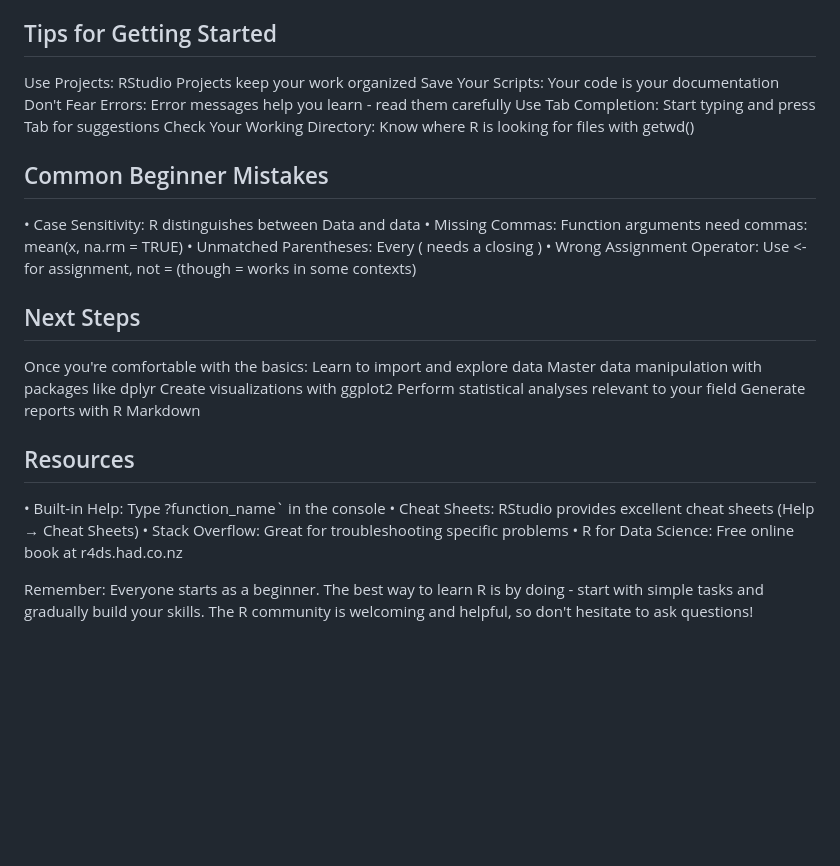
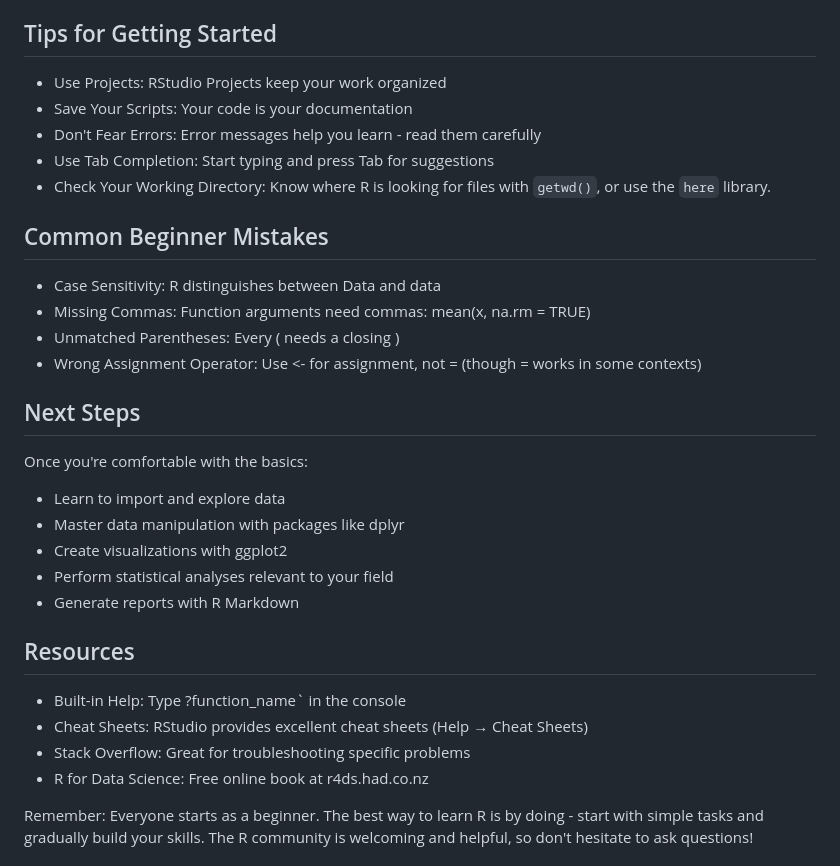
Before and after one commit to SAFEHR-data/omop-carpentries, a Markdown page: learners/glossary.md, the part around one of its changes. Rendered like a GitHub page; blank space fills up the shorter version.

Commit message:
Fix glossary lists

```diff
--- a/learners/glossary.md
+++ b/learners/glossary.md
@@ -129,32 +129,34 @@ patientcount <- 150  # You can also comment after code
 - When assigning values to function arguments, you *must* use `=`.
 
 ## Tips for Getting Started
-Use Projects: RStudio Projects keep your work organized
-Save Your Scripts: Your code is your documentation
-Don't Fear Errors: Error messages help you learn - read them carefully
-Use Tab Completion: Start typing and press Tab for suggestions
-Check Your Working Directory: Know where R is looking for files with getwd()
+
+- Use Projects: RStudio Projects keep your work organized
+- Save Your Scripts: Your code is your documentation
+- Don't Fear Errors: Error messages help you learn - read them carefully
+- Use Tab Completion: Start typing and press Tab for suggestions
+- Check Your Working Directory: Know where R is looking for files with `getwd()`, or use the `here` library.
 
 ## Common Beginner Mistakes
-• Case Sensitivity: R distinguishes between Data and data
-• Missing Commas: Function arguments need commas: mean(x, na.rm = TRUE)
-• Unmatched Parentheses: Every ( needs a closing )
-• Wrong Assignment Operator: Use <- for assignment, not = (though = works in some contexts)
+- Case Sensitivity: R distinguishes between Data and data
+- Missing Commas: Function arguments need commas: mean(x, na.rm = TRUE)
+- Unmatched Parentheses: Every ( needs a closing )
+- Wrong Assignment Operator: Use <- for assignment, not = (though = works in some contexts)
 
 ## Next Steps
 
 Once you're comfortable with the basics:
-Learn to import and explore data
-Master data manipulation with packages like dplyr
-Create visualizations with ggplot2
-Perform statistical analyses relevant to your field
-Generate reports with R Markdown
+
+- Learn to import and explore data
+- Master data manipulation with packages like dplyr
+- Create visualizations with ggplot2
+- Perform statistical analyses relevant to your field
+- Generate reports with R Markdown
 
 ## Resources
-• Built-in Help: Type ?function_name` in the console
-• Cheat Sheets: RStudio provides excellent cheat sheets (Help → Cheat Sheets)
-• Stack Overflow: Great for troubleshooting specific problems
-• R for Data Science: Free online book at r4ds.had.co.nz
+- Built-in Help: Type ?function_name` in the console
+- Cheat Sheets: RStudio provides excellent cheat sheets (Help → Cheat Sheets)
+- Stack Overflow: Great for troubleshooting specific problems
+- R for Data Science: Free online book at r4ds.had.co.nz
 
 Remember: Everyone starts as a beginner. The best way to learn R is by doing - start with simple tasks and gradually build your skills. The R community is welcoming and helpful, so don't hesitate to ask questions!
 
```
Also changed, not shown: other parts of learners/glossary.md (+22 -22 lines).
